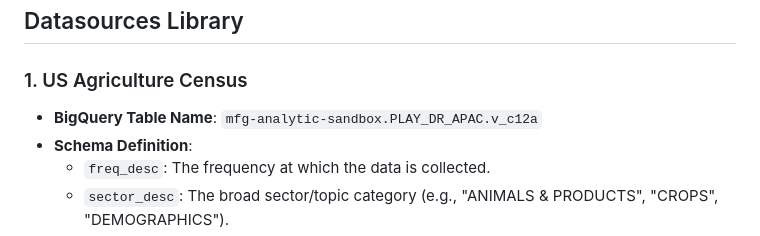
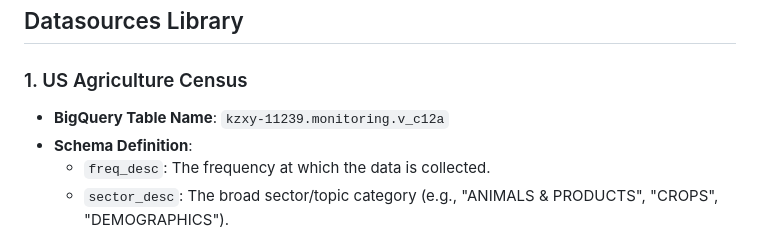
Before and after one commit to neooksigen/oudrie-taskmaster, a Markdown page: skills/datasource-knowledge/SKILL.md, the part around the change. Drawn GitHub-style.

Commit message:
Update skill datasource-knowledge to use correct data

```diff
--- a/skills/datasource-knowledge/SKILL.md
+++ b/skills/datasource-knowledge/SKILL.md
@@ -42,7 +42,7 @@ Execute each incoming request using this precise sequence:
 ## Datasources Library
 
 ### 1. US Agriculture Census
-* **BigQuery Table Name**: `mfg-analytic-sandbox.PLAY_DR_APAC.v_c12a`
+* **BigQuery Table Name**: `kzxy-11239.monitoring.v_c12a`
 * **Schema Definition**:
   - `freq_desc`: The frequency at which the data is collected.
   - `sector_desc`: The broad sector/topic category (e.g., "ANIMALS & PRODUCTS", "CROPS", "DEMOGRAPHICS").
```
